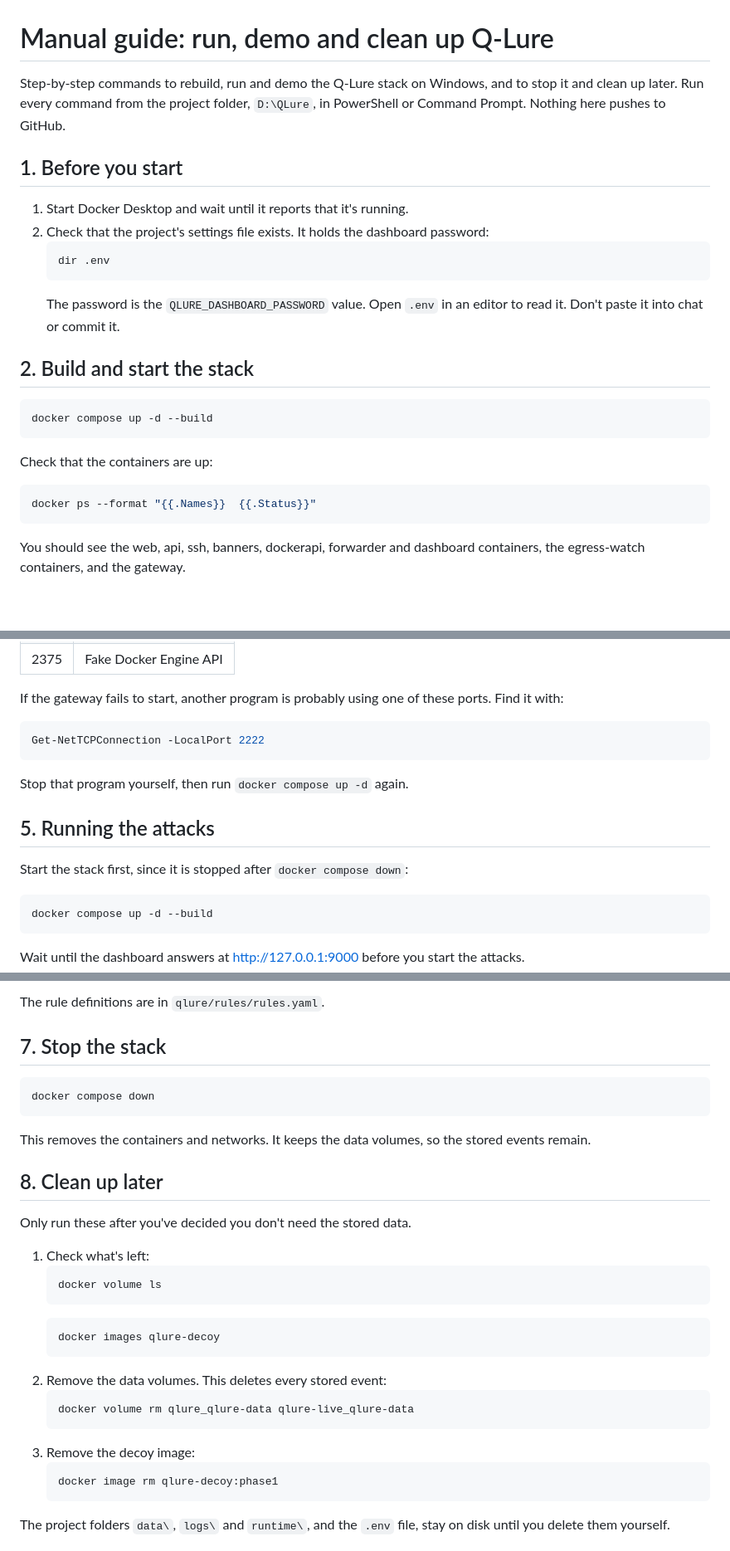
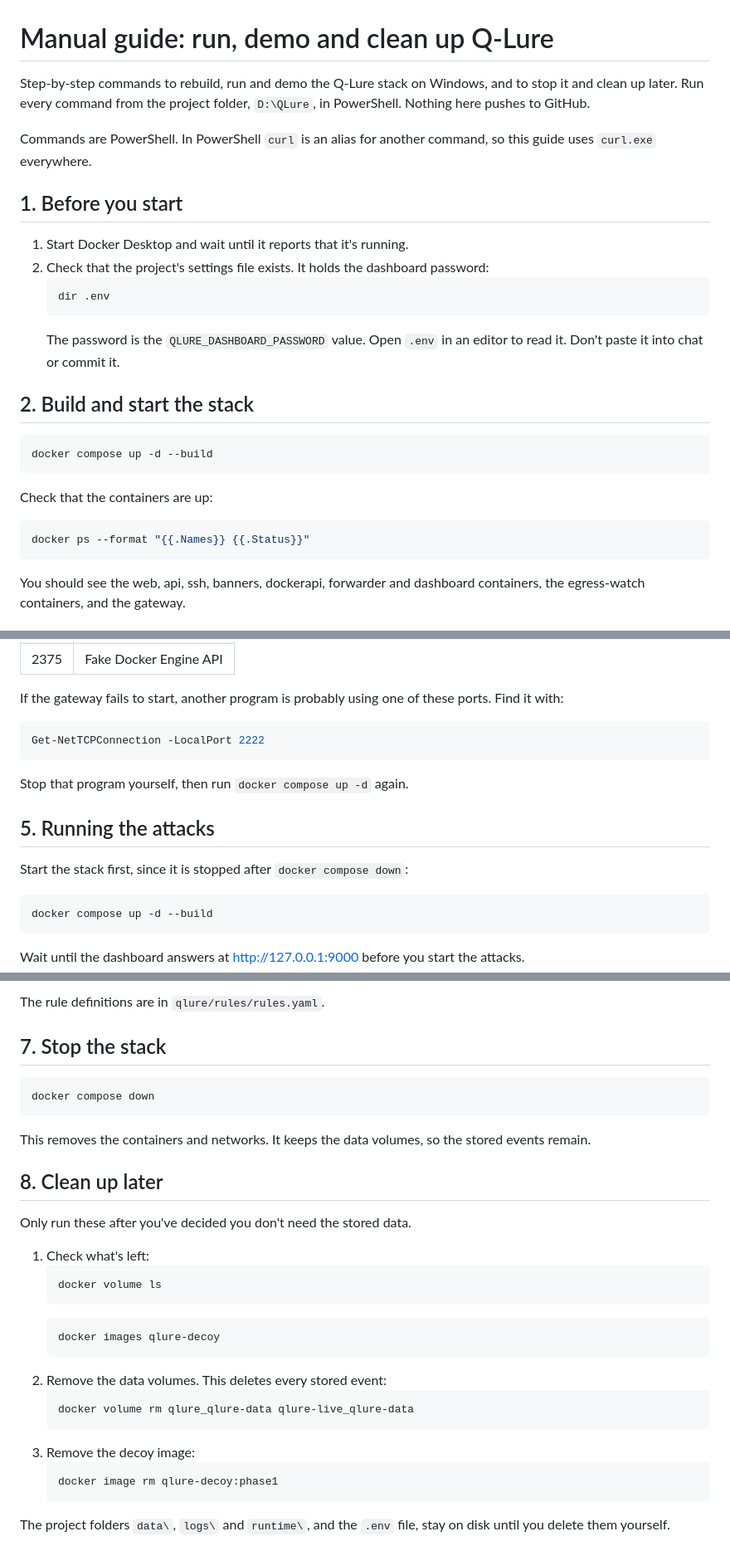
Before and after one commit to itzz-inbathamizhanS/QLure, a Markdown page: docs/MANUAL_GUIDE.md, 3 parts joined by grey strips. Shown at 83% size. Rendered like a GitHub page; blank space fills up the shorter version.

````diff
--- a/docs/MANUAL_GUIDE.md
+++ b/docs/MANUAL_GUIDE.md
@@ -1,28 +1,31 @@
 # Manual guide: run, demo and clean up Q-Lure
 
 Step-by-step commands to rebuild, run and demo the Q-Lure stack on Windows, and to stop it and
-clean up later. Run every command from the project folder, `D:\QLure`, in PowerShell or Command
-Prompt. Nothing here pushes to GitHub.
+clean up later. Run every command from the project folder, `D:\QLure`, in PowerShell. Nothing here
+pushes to GitHub.
+
+Commands are PowerShell. In PowerShell `curl` is an alias for another command, so this guide uses
+`curl.exe` everywhere.
 
 ## 1. Before you start
 
 1. Start Docker Desktop and wait until it reports that it's running.
 2. Check that the project's settings file exists. It holds the dashboard password:
-   ```bash
+   ```powershell
    dir .env
    ```
    The password is the `QLURE_DASHBOARD_PASSWORD` value. Open `.env` in an editor to read it. Don't paste it into chat or commit it.
 
 ## 2. Build and start the stack
 
-```bash
+```powershell
 docker compose up -d --build
 ```
 
 Check that the containers are up:
 
-```bash
-docker ps --format "{{.Names}}	{{.Status}}"
+```powershell
+docker ps --format "{{.Names}} {{.Status}}"
 ```
 
 You should see the web, api, ssh, banners, dockerapi, forwarder and dashboard containers, the
@@ -52,7 +55,7 @@ These are on 127.0.0.1 and reach the decoys through the gateway:
 
 If the gateway fails to start, another program is probably using one of these ports. Find it with:
 
-```bash
+```powershell
 Get-NetTCPConnection -LocalPort 2222
 ```
 
@@ -62,7 +65,7 @@ Stop that program yourself, then run `docker compose up -d` again.
 
 Start the stack first, since it is stopped after `docker compose down`:
 
-```bash
+```powershell
 docker compose up -d --build
 ```
 
@@ -245,7 +245,7 @@ The rule definitions are in `qlure/rules/rules.yaml`.
 
 ## 7. Stop the stack
 
-```bash
+```powershell
 docker compose down
 ```
 
@@ -256,18 +256,18 @@ This removes the containers and networks. It keeps the data volumes, so the stor
 Only run these after you've decided you don't need the stored data.
 
 1. Check what's left:
-   ```bash
+   ```powershell
    docker volume ls
    ```
-   ```bash
+   ```powershell
    docker images qlure-decoy
    ```
 2. Remove the data volumes. This deletes every stored event:
-   ```bash
+   ```powershell
    docker volume rm qlure_qlure-data qlure-live_qlure-data
    ```
 3. Remove the decoy image:
-   ```bash
+   ```powershell
    docker image rm qlure-decoy:phase1
    ```
 
````
Also changed, not shown: other parts of docs/MANUAL_GUIDE.md (+58 -60 lines).
